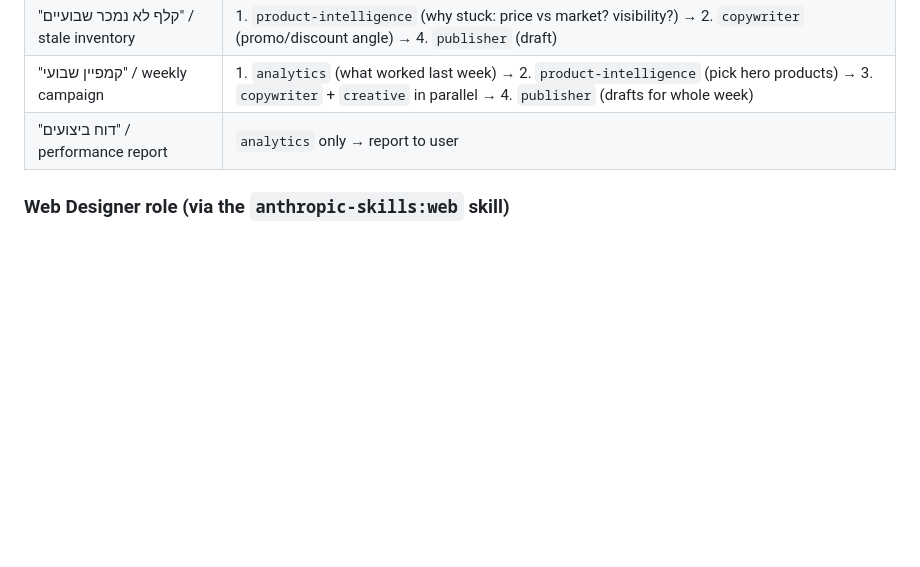
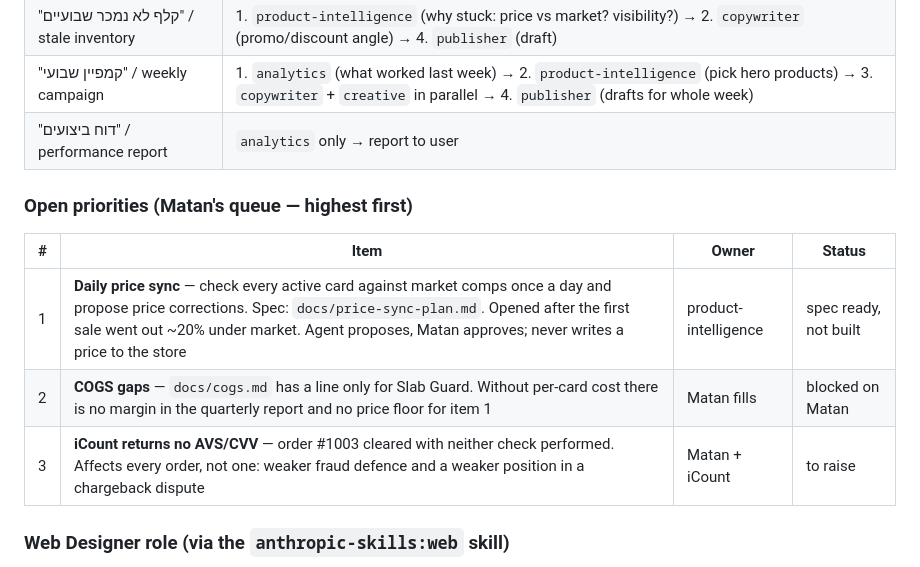
Before and after one commit to MatanBarChen/Slabshub_Agency, a Markdown page: CLAUDE.md, the part around the change. Rendered like a GitHub page; blank space fills up the shorter version.

```diff
--- a/CLAUDE.md
+++ b/CLAUDE.md
@@ -14,6 +14,14 @@ The main Claude session (Fable 5) acts as the **Orchestrator**. It receives trig
 | "קלף לא נמכר שבועיים" / stale inventory | 1. `product-intelligence` (why stuck: price vs market? visibility?) → 2. `copywriter` (promo/discount angle) → 4. `publisher` (draft) |
 | "קמפיין שבועי" / weekly campaign | 1. `analytics` (what worked last week) → 2. `product-intelligence` (pick hero products) → 3. `copywriter` + `creative` in parallel → 4. `publisher` (drafts for whole week) |
 | "דוח ביצועים" / performance report | `analytics` only → report to user |
+
+### Open priorities (Matan's queue — highest first)
+
+| # | Item | Owner | Status |
+|---|---|---|---|
+| 1 | **Daily price sync** — check every active card against market comps once a day and propose price corrections. Spec: `docs/price-sync-plan.md`. Opened after the first sale went out ~20% under market. Agent proposes, Matan approves; never writes a price to the store | product-intelligence | spec ready, not built |
+| 2 | **COGS gaps** — `docs/cogs.md` has a line only for Slab Guard. Without per-card cost there is no margin in the quarterly report and no price floor for item 1 | Matan fills | blocked on Matan |
+| 3 | **iCount returns no AVS/CVV** — order #1003 cleared with neither check performed. Affects every order, not one: weaker fraud defence and a weaker position in a chargeback dispute | Matan + iCount | to raise |
 
 ### Web Designer role (via the `anthropic-skills:web` skill)
 
```
Also changed, not shown: docs/price-sync-plan.md (added, +52 -0 lines).
